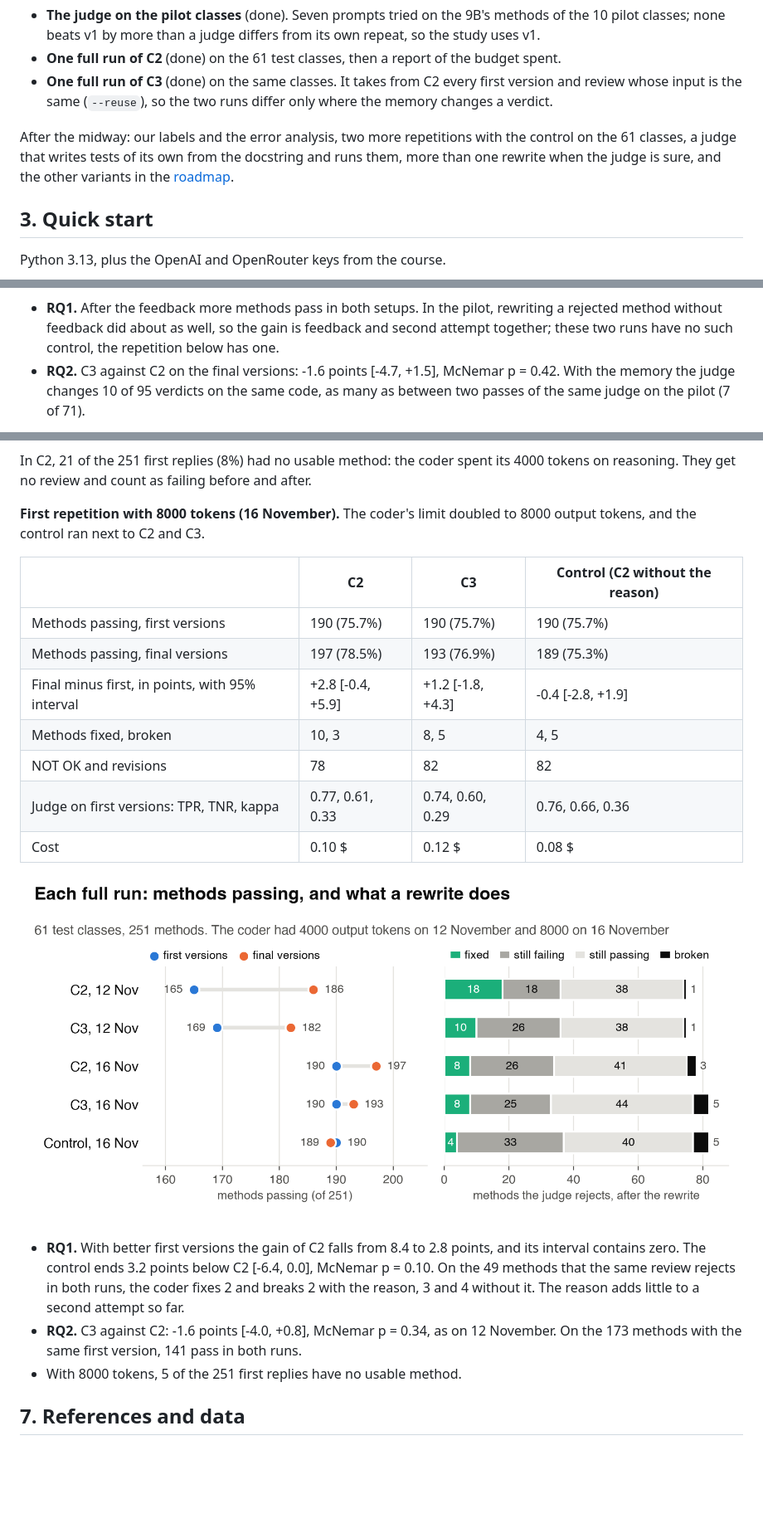
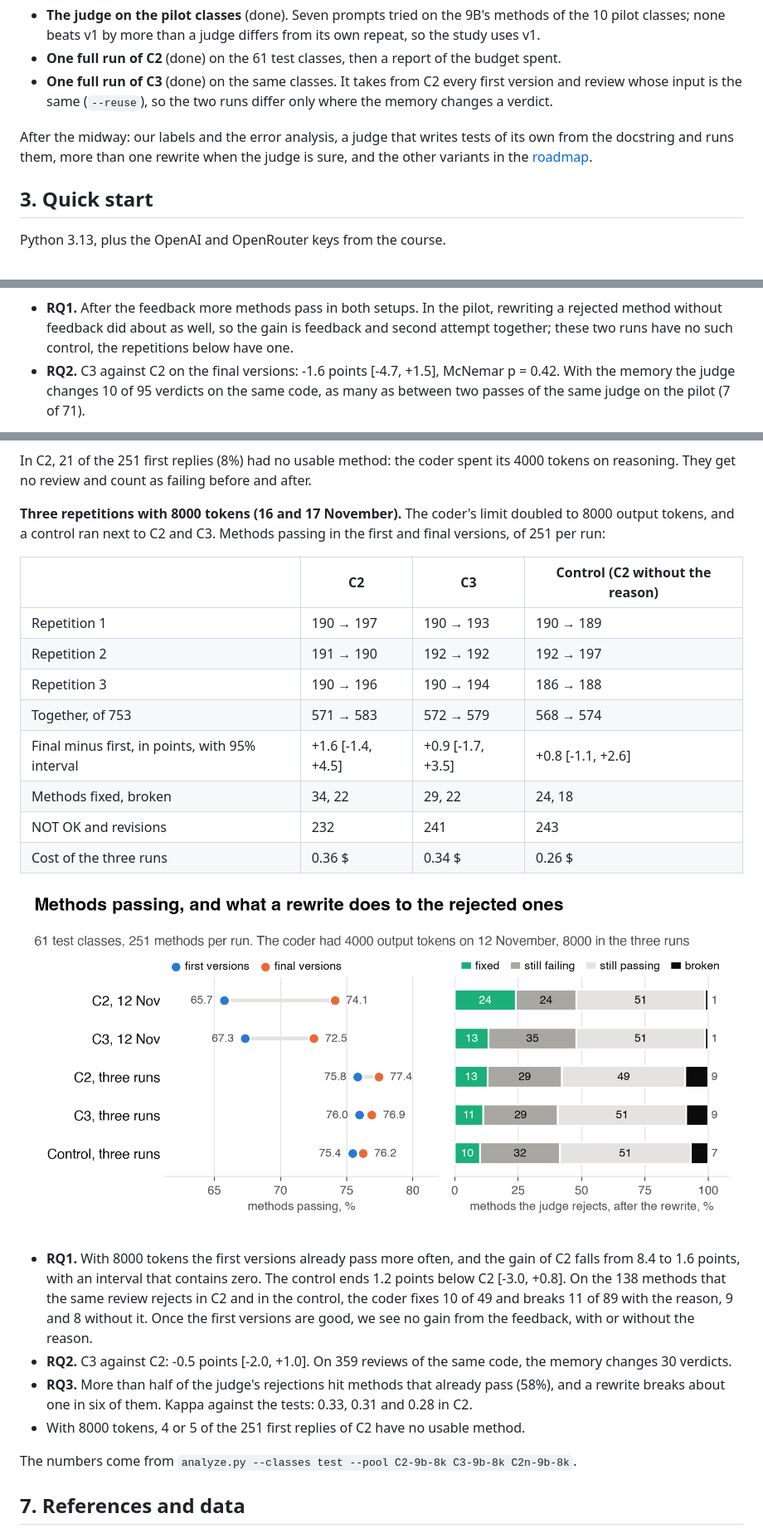
Before and after one commit to DominikPanzarella/agent-as-a-judge, a Markdown page: README.md, 3 parts joined by grey strips. Shown at 83% size. Drawn GitHub-style; pictures changed too: docs/figures/full_runs_compared.png; blank space fills up the shorter version.

Commit message:
Report the three repetitions: pooled analysis, chart, README and midway report

```diff
--- a/README.md
+++ b/README.md
@@ -97,10 +97,9 @@ harness runs all its tests on the first and on the final versions: that is the g
   whose input is the same (`--reuse`), so the two runs differ only where the memory changes a
   verdict.
 
-After the midway: our labels and the error analysis, two more repetitions with the control on
-the 61 classes, a judge that writes tests of its own from the docstring and runs them, more than
-one rewrite when the judge is sure, and the other variants in the
-[roadmap](docs/roadmap_midway.md).
+After the midway: our labels and the error analysis, a judge that writes tests of its own from
+the docstring and runs them, more than one rewrite when the judge is sure, and the other variants
+in the [roadmap](docs/roadmap_midway.md).
 
 ## 3. Quick start
 
@@ -195,7 +195,7 @@ One full run of each setup on the 61 test classes (251 methods), on 12 November:
 
 - **RQ1.** After the feedback more methods pass in both setups. In the pilot, rewriting a
   rejected method without feedback did about as well, so the gain is feedback and second
-  attempt together; these two runs have no such control, the repetition below has one.
+  attempt together; these two runs have no such control, the repetitions below have one.
 - **RQ2.** C3 against C2 on the final versions: -1.6 points [-4.7, +1.5], McNemar p = 0.42.
   With the memory the judge changes 10 of 95 verdicts on the same code, as many as between two
   passes of the same judge on the pilot (7 of 71).
@@ -210,16 +210,18 @@ One full run of each setup on the 61 test classes (251 methods), on 12 November:
 In C2, 21 of the 251 first replies (8%) had no usable method: the coder spent its 4000 tokens
 on reasoning. They get no review and count as failing before and after.
 
-**First repetition with 8000 tokens (16 November).** The coder's limit doubled to 8000 output
-tokens, and the control ran next to C2 and C3.
+**Three repetitions with 8000 tokens (16 and 17 November).** The coder's limit doubled to 8000
+output tokens, and a control ran next to C2 and C3. Methods passing in the first and final
+versions, of 251 per run:
 
 | | C2 | C3 | Control (C2 without the reason) |
 |---|---|---|---|
-| Methods passing, first versions | 190 (75.7%) | 190 (75.7%) | 190 (75.7%) |
-| Methods passing, final versions | 197 (78.5%) | 193 (76.9%) | 189 (75.3%) |
-| Final minus first, in points, with 95% interval | +2.8 [-0.4, +5.9] | +1.2 [-1.8, +4.3] | -0.4 [-2.8, +1.9] |
-| Methods fixed, broken | 10, 3 | 8, 5 | 4, 5 |
-| NOT OK and revisions | 78 | 82 | 82 |
-| Judge on first versions: TPR, TNR, kappa | 0.77, 0.61, 0.33 | 0.74, 0.60, 0.29 | 0.76, 0.66, 0.36 |
-| Cost | 0.10 $ | 0.12 $ | 0.08 $ |
+| Repetition 1 | 190 → 197 | 190 → 193 | 190 → 189 |
+| Repetition 2 | 191 → 190 | 192 → 192 | 192 → 197 |
+| Repetition 3 | 190 → 196 | 190 → 194 | 186 → 188 |
+| Together, of 753 | 571 → 583 | 572 → 579 | 568 → 574 |
+| Final minus first, in points, with 95% interval | +1.6 [-1.4, +4.5] | +0.9 [-1.7, +3.5] | +0.8 [-1.1, +2.6] |
+| Methods fixed, broken | 34, 22 | 29, 22 | 24, 18 |
+| NOT OK and revisions | 232 | 241 | 243 |
+| Cost of the three runs | 0.36 $ | 0.34 $ | 0.26 $ |
 
@@ -227,11 +229,16 @@ tokens, and the control ran next to C2 and C3.
 
-- **RQ1.** With better first versions the gain of C2 falls from 8.4 to 2.8 points, and its
-  interval contains zero. The control ends 3.2 points below C2 [-6.4, 0.0], McNemar p = 0.10.
-  On the 49 methods that the same review rejects in both runs, the coder fixes 2 and breaks 2
-  with the reason, 3 and 4 without it. The reason adds little to a second attempt so far.
-- **RQ2.** C3 against C2: -1.6 points [-4.0, +0.8], McNemar p = 0.34, as on 12 November. On
-  the 173 methods with the same first version, 141 pass in both runs.
-- With 8000 tokens, 5 of the 251 first replies have no usable method.
+- **RQ1.** With 8000 tokens the first versions already pass more often, and the gain of C2 falls
+  from 8.4 to 1.6 points, with an interval that contains zero. The control ends 1.2 points below
+  C2 [-3.0, +0.8]. On the 138 methods that the same review rejects in C2 and in the control, the
+  coder fixes 10 of 49 and breaks 11 of 89 with the reason, 9 and 8 without it. Once the first
+  versions are good, we see no gain from the feedback, with or without the reason.
+- **RQ2.** C3 against C2: -0.5 points [-2.0, +1.0]. On 359 reviews of the same code, the memory
+  changes 30 verdicts.
+- **RQ3.** More than half of the judge's rejections hit methods that already pass (58%), and a
+  rewrite breaks about one in six of them. Kappa against the tests: 0.33, 0.31 and 0.28 in C2.
+- With 8000 tokens, 4 or 5 of the 251 first replies of C2 have no usable method.
+
+The numbers come from `analyze.py --classes test --pool C2-9b-8k C3-9b-8k C2n-9b-8k`.
 
 ## 7. References and data
 
```
Also changed, not shown: other parts of README.md (+2 -1 lines), docs/roadmap_midway.md (+7 -6 lines), 4 other files.
